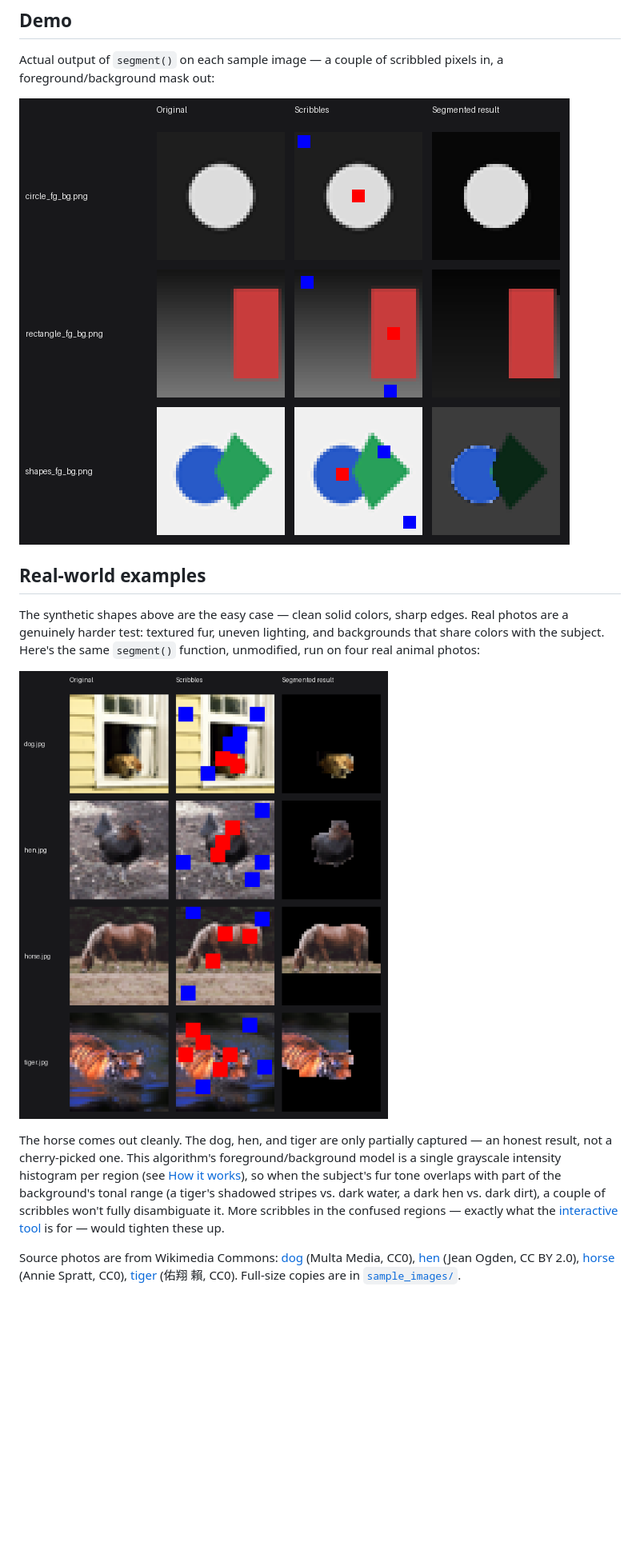
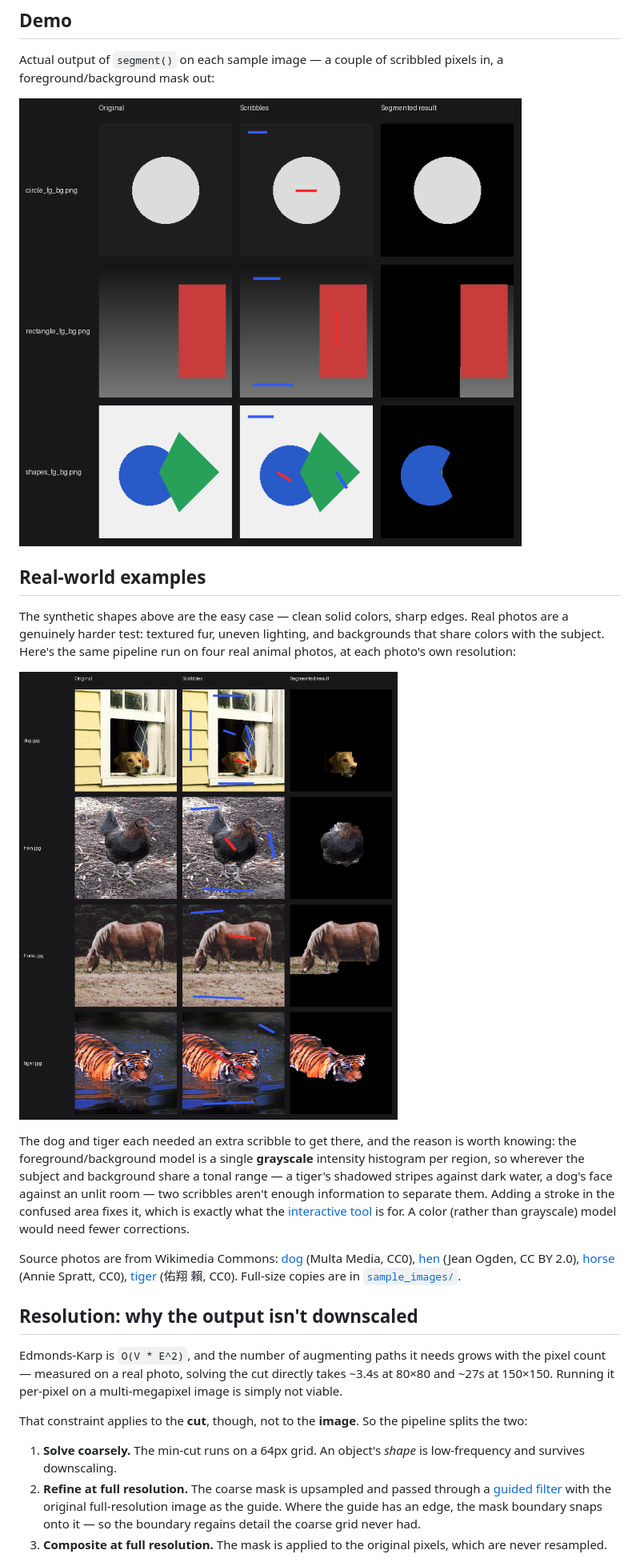
Before and after one commit to singha105/mincut-segmentation, a Markdown page: README.md, the part around one of its changes. Shown at 80% size. Rendered like a GitHub page; pictures changed too: docs/demo.png, docs/demo_animals.png; blank space fills up the shorter version.

```diff
--- a/README.md
+++ b/README.md
@@ -17,18 +17,38 @@ pixels in, a foreground/background mask out:
 The synthetic shapes above are the easy case — clean solid colors, sharp
 edges. Real photos are a genuinely harder test: textured fur, uneven
 lighting, and backgrounds that share colors with the subject. Here's the
-same `segment()` function, unmodified, run on four real animal photos:
+same pipeline run on four real animal photos, at each photo's own resolution:
 
 ![Demo: original, scribbles, and segmented result for a dog, hen, horse, and tiger photo](docs/demo_animals.png)
 
-The horse comes out cleanly. The dog, hen, and tiger are only partially
-captured — an honest result, not a cherry-picked one. This algorithm's
-foreground/background model is a single grayscale intensity histogram per
-region (see [How it works](#how-it-works-edmonds-karp-max-flow)), so when
-the subject's fur tone overlaps with part of the background's tonal range
-(a tiger's shadowed stripes vs. dark water, a dark hen vs. dark dirt), a
-couple of scribbles won't fully disambiguate it. More scribbles in the
-confused regions — exactly what the [interactive
-tool](#try-it-in-your-browser) is for — would tighten these up.
+The dog and tiger each needed an extra scribble to get there, and the reason
+is worth knowing: the foreground/background model is a single **grayscale**
+intensity histogram per region, so wherever the subject and background share
+a tonal range — a tiger's shadowed stripes against dark water, a dog's face
+against an unlit room — two scribbles aren't enough information to separate
+them. Adding a stroke in the confused area fixes it, which is exactly what
+the [interactive tool](#try-it-in-your-browser) is for. A color (rather than
+grayscale) model would need fewer corrections.
 
 Source photos are from Wikimedia Commons: [dog](https://commons.wikimedia.org/wiki/File:Dog_(Unsplash).jpg) (Multa Media, CC0), [hen](https://commons.wikimedia.org/wiki/File:American_Game_hen.jpg) (Jean Ogden, CC BY 2.0), [horse](https://commons.wikimedia.org/wiki/File:Horse_grazing_in_the_shade_of_conifers_(Unsplash).jpg) (Annie Spratt, CC0), [tiger](https://commons.wikimedia.org/wiki/File:Wet_tiger_(Unsplash).jpg) (佑翔 賴, CC0). Full-size copies are in [`sample_images/`](sample_images/).
+
+## Resolution: why the output isn't downscaled
+
+Edmonds-Karp is `O(V * E^2)`, and the number of augmenting paths it needs
+grows with the pixel count — measured on a real photo, solving the cut
+directly takes ~3.4s at 80×80 and ~27s at 150×150. Running it per-pixel on a
+multi-megapixel image is simply not viable.
+
+That constraint applies to the **cut**, though, not to the **image**. So the
+pipeline splits the two:
+
+1. **Solve coarsely.** The min-cut runs on a 64px grid. An object's *shape*
+   is low-frequency and survives downscaling.
+2. **Refine at full resolution.** The coarse mask is upsampled and passed
+   through a [guided filter](https://kaiminghe.github.io/eccv10/) with the
+   original full-resolution image as the guide. Where the guide has an edge,
+   the mask boundary snaps onto it — so the boundary regains detail the
+   coarse grid never had.
+3. **Composite at full resolution.** The mask is applied to the original
+   pixels, which are never resampled.
+
```
Also changed, not shown: other parts of README.md (+32 -5 lines), 8 other files.
